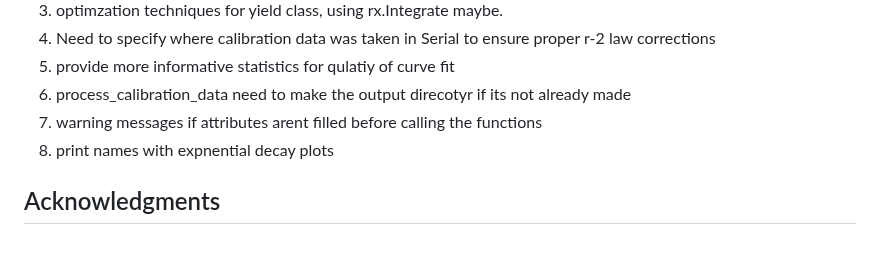
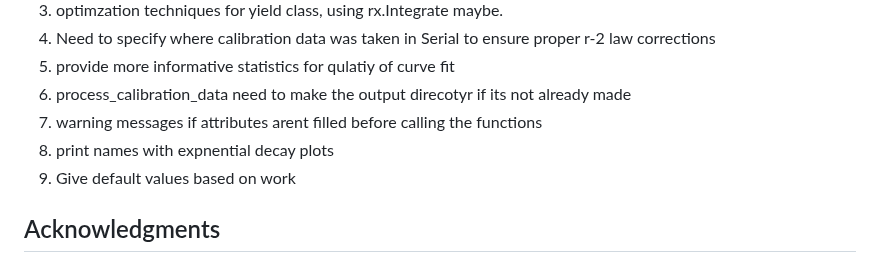
Before and after one commit to vivektara24/Separation-of-terbium-from-proton-irradiated-gadolinium-oxide-targets, a Markdown page: README.md, the part around the change. Drawn GitHub-style.

```diff
--- a/README.md
+++ b/README.md
@@ -83,6 +83,7 @@ python example.py
 6. process_calibration_data need to make the output direcotyr if its not already made
 7. warning messages if attributes arent filled before calling the functions
 8. print names with expnential decay plots
+9. Give default values based on work
 
 ## Acknowledgments
 
```
